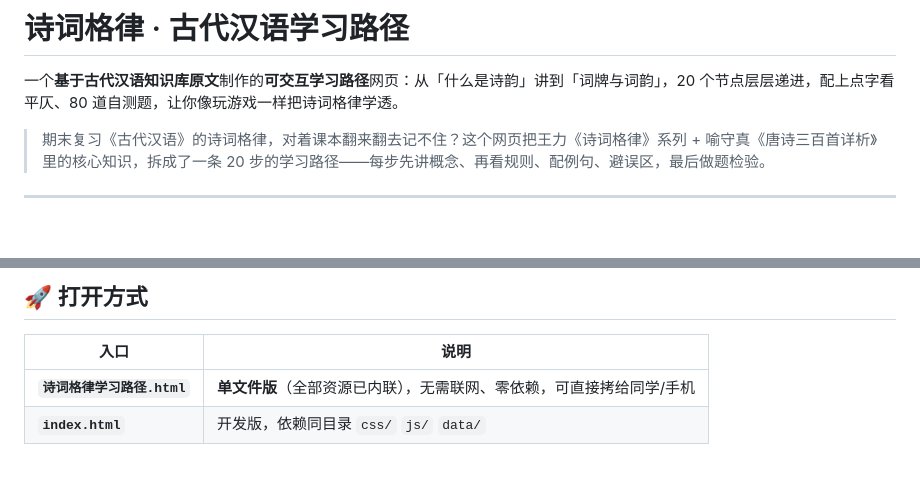
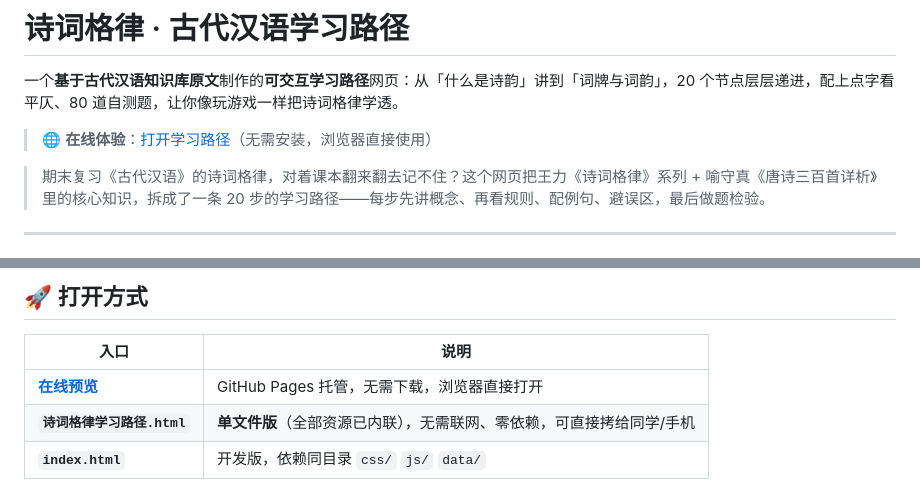
Before and after one commit to YU-403/poetry-meter-learning-path, a Markdown page: README.md, 2 parts joined by grey strips. Drawn GitHub-style; blank space fills up the shorter version.

Commit message:
Update README: add online preview link

```diff
--- a/README.md
+++ b/README.md
@@ -1,6 +1,8 @@
 # 诗词格律 · 古代汉语学习路径
 
 一个**基于古代汉语知识库原文**制作的**可交互学习路径**网页：从「什么是诗韵」讲到「词牌与词韵」，20 个节点层层递进，配上点字看平仄、80 道自测题，让你像玩游戏一样把诗词格律学透。
+
+> 🌐 **在线体验**：[打开学习路径](https://yu-403.github.io/poetry-meter-learning-path/)（无需安装，浏览器直接使用）
 
 > 期末复习《古代汉语》的诗词格律，对着课本翻来翻去记不住？这个网页把王力《诗词格律》系列 + 喻守真《唐诗三百首详析》里的核心知识，拆成了一条 20 步的学习路径——每步先讲概念、再看规则、配例句、避误区，最后做题检验。
 
@@ -22,6 +24,7 @@
 
 | 入口 | 说明 |
 |---|---|
+| **[在线预览](https://yu-403.github.io/poetry-meter-learning-path/)** | GitHub Pages 托管，无需下载，浏览器直接打开 |
 | **`诗词格律学习路径.html`** | **单文件版**（全部资源已内联），无需联网、零依赖，可直接拷给同学/手机 |
 | **`index.html`** | 开发版，依赖同目录 `css/` `js/` `data/` |
 
```
